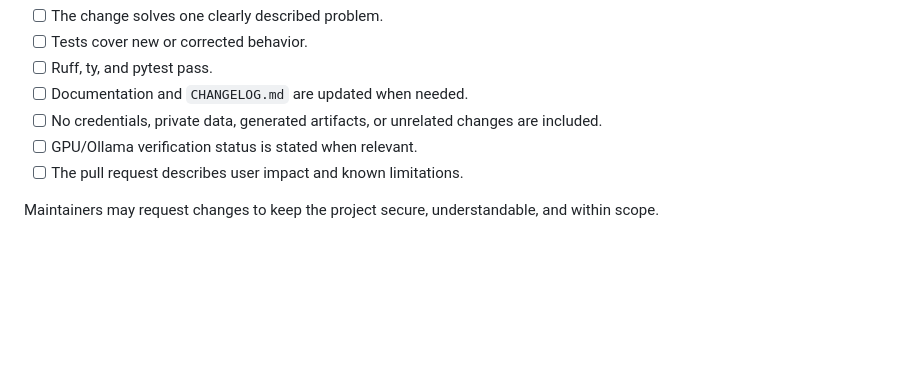
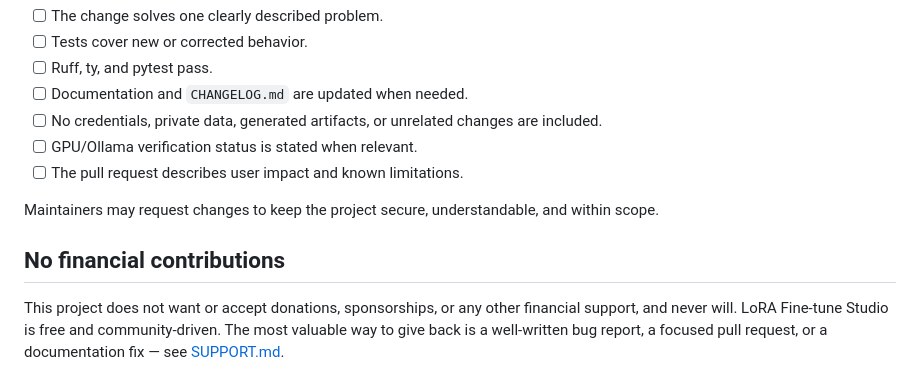
Before and after one commit to pypi-ahmad/lora-qlora-fine-tuning-app, a Markdown page: CONTRIBUTING.md, the part around the change. Rendered like a GitHub page; blank space fills up the shorter version.

```diff
--- a/CONTRIBUTING.md
+++ b/CONTRIBUTING.md
@@ -111,3 +111,10 @@ datasets, adapters, checkpoints, or analysis output.
 - [ ] The pull request describes user impact and known limitations.
 
 Maintainers may request changes to keep the project secure, understandable, and within scope.
+
+## No financial contributions
+
+This project does not want or accept donations, sponsorships, or any other financial support, and
+never will. LoRA Fine-tune Studio is free and community-driven. The most valuable way to give back
+is a well-written bug report, a focused pull request, or a documentation fix — see
+[SUPPORT.md](SUPPORT.md).
```
Also changed, not shown: README.md (+18 -1 lines).
